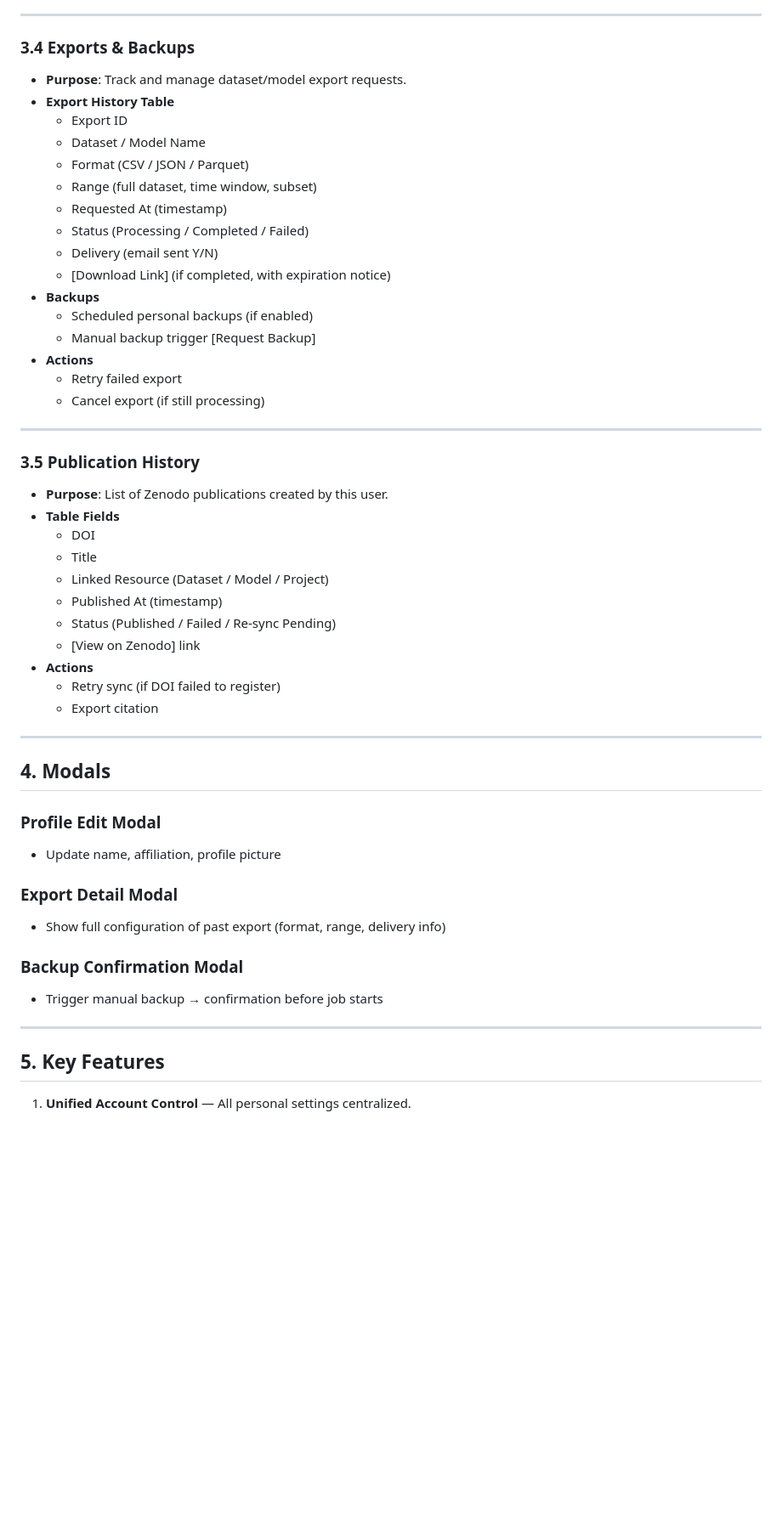
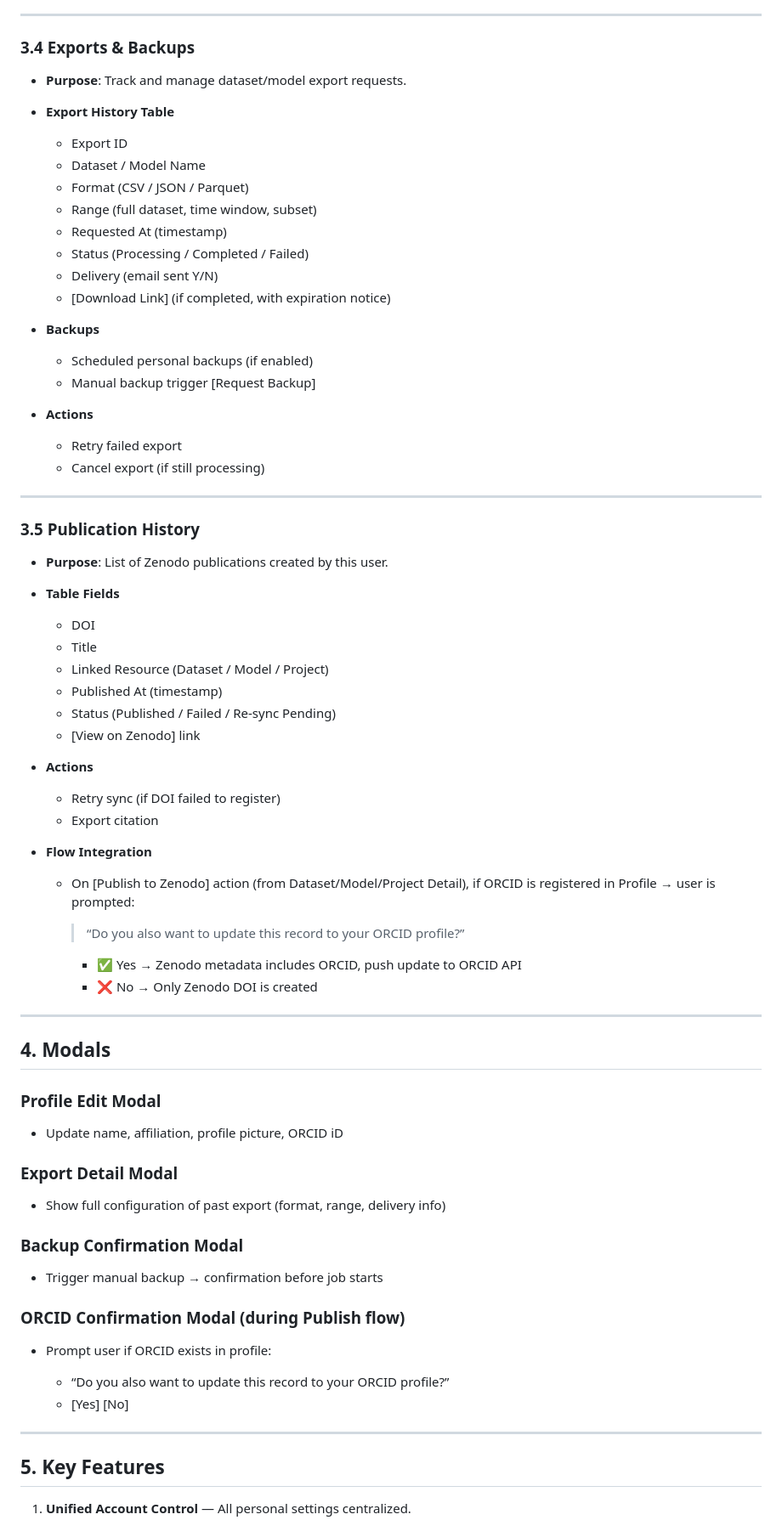
Before and after one commit to flyingtext/economical, a Markdown page: docs/specification/my_account.md, the part around one of its changes. Shown at 85% size. Rendered like a GitHub page; blank space fills up the shorter version.

```diff
--- a/docs/specification/my_account.md
+++ b/docs/specification/my_account.md
@@ -59,52 +72,79 @@ It provides access to user profile, security settings, preferences, export logs,
 ---
 
 ### 3.4 Exports & Backups
-- **Purpose**: Track and manage dataset/model export requests.
-- **Export History Table**
-  - Export ID
-  - Dataset / Model Name
-  - Format (CSV / JSON / Parquet)
-  - Range (full dataset, time window, subset)
-  - Requested At (timestamp)
-  - Status (Processing / Completed / Failed)
-  - Delivery (email sent Y/N)
-  - [Download Link] (if completed, with expiration notice)
-- **Backups**
-  - Scheduled personal backups (if enabled)
-  - Manual backup trigger [Request Backup]
-- **Actions**
-  - Retry failed export
-  - Cancel export (if still processing)
+
+* **Purpose**: Track and manage dataset/model export requests.
+* **Export History Table**
+
+  * Export ID
+  * Dataset / Model Name
+  * Format (CSV / JSON / Parquet)
+  * Range (full dataset, time window, subset)
+  * Requested At (timestamp)
+  * Status (Processing / Completed / Failed)
+  * Delivery (email sent Y/N)
+  * \[Download Link] (if completed, with expiration notice)
+* **Backups**
+
+  * Scheduled personal backups (if enabled)
+  * Manual backup trigger \[Request Backup]
+* **Actions**
+
+  * Retry failed export
+  * Cancel export (if still processing)
 
 ---
 
 ### 3.5 Publication History
-- **Purpose**: List of Zenodo publications created by this user.
-- **Table Fields**
-  - DOI
-  - Title
-  - Linked Resource (Dataset / Model / Project)
-  - Published At (timestamp)
-  - Status (Published / Failed / Re-sync Pending)
-  - [View on Zenodo] link
-- **Actions**
-  - Retry sync (if DOI failed to register)
-  - Export citation
+
+* **Purpose**: List of Zenodo publications created by this user.
+* **Table Fields**
+
+  * DOI
+  * Title
+  * Linked Resource (Dataset / Model / Project)
+  * Published At (timestamp)
+  * Status (Published / Failed / Re-sync Pending)
+  * \[View on Zenodo] link
+* **Actions**
+
+  * Retry sync (if DOI failed to register)
+  * Export citation
+* **Flow Integration**
+
+  * On \[Publish to Zenodo] action (from Dataset/Model/Project Detail),
+    if ORCID is registered in Profile → user is prompted:
+
+    > “Do you also want to update this record to your ORCID profile?”
+
+    * ✅ Yes → Zenodo metadata includes ORCID, push update to ORCID API
+    * ❌ No → Only Zenodo DOI is created
 
 ---
 
 ## 4. Modals
 
 ### Profile Edit Modal
-- Update name, affiliation, profile picture
+
+* Update name, affiliation, profile picture, ORCID iD
 
 ### Export Detail Modal
-- Show full configuration of past export (format, range, delivery info)
+
+* Show full configuration of past export (format, range, delivery info)
 
 ### Backup Confirmation Modal
-- Trigger manual backup → confirmation before job starts
+
+* Trigger manual backup → confirmation before job starts
+
+### ORCID Confirmation Modal (during Publish flow)
+
+* Prompt user if ORCID exists in profile:
+
+  * “Do you also want to update this record to your ORCID profile?”
+  * \[Yes] \[No]
 
 ---
 
 ## 5. Key Features
+
 1. **Unified Account Control** — All personal settings centralized.
```
Also changed, not shown: other parts of docs/specification/my_account.md (+56 -40 lines).
